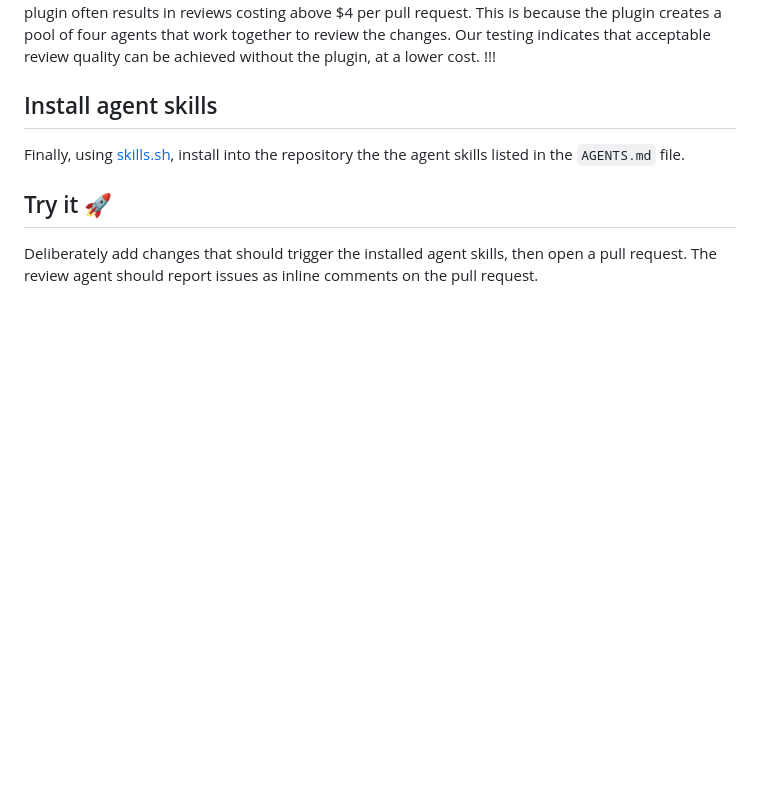
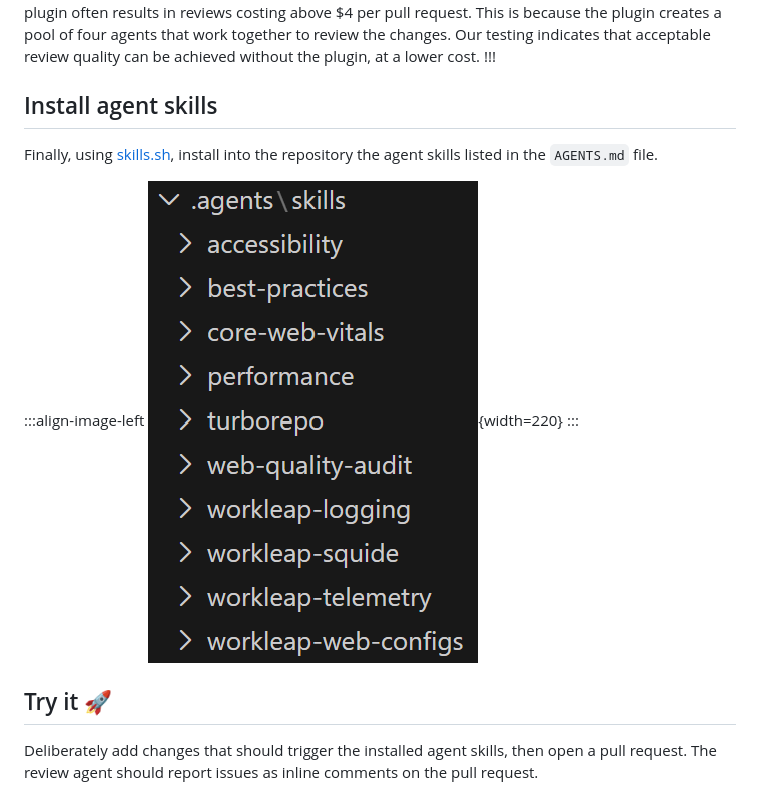
Before and after one commit to workleap/wl-idp-docs-hub, a Markdown page: docs/ai/setup-code-review-workflow.md, the part around the change. Drawn GitHub-style; pictures changed too: docs/static/installed-agent-skills.png (added); blank space fills up the shorter version.

```diff
--- a/docs/ai/setup-code-review-workflow.md
+++ b/docs/ai/setup-code-review-workflow.md
@@ -159,7 +159,11 @@ The previous workflow does not use the [code-review](https://github.com/anthropi
 
 ## Install agent skills
 
-Finally, using [skills.sh](https://skills.sh/), install into the repository the the agent skills listed in the `AGENTS.md` file.
+Finally, using [skills.sh](https://skills.sh/), install into the repository the agent skills listed in the `AGENTS.md` file.
+
+:::align-image-left
+![Examples of locally installed agent skills](../static/installed-agent-skills.png){width=220}
+:::
 
 ## Try it :rocket:
 
```
Also changed, not shown: docs/why-retype.md (+1 -1 lines).
